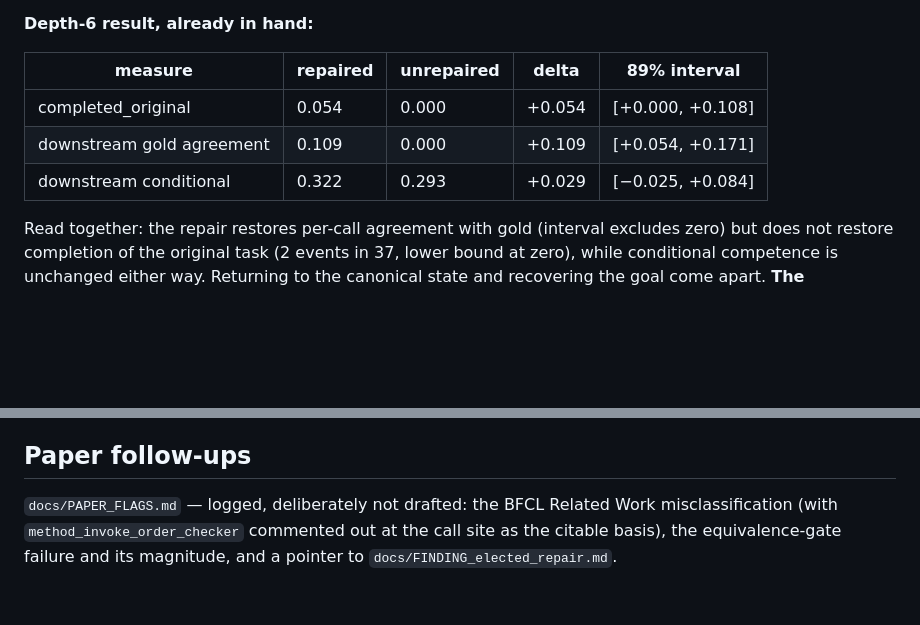
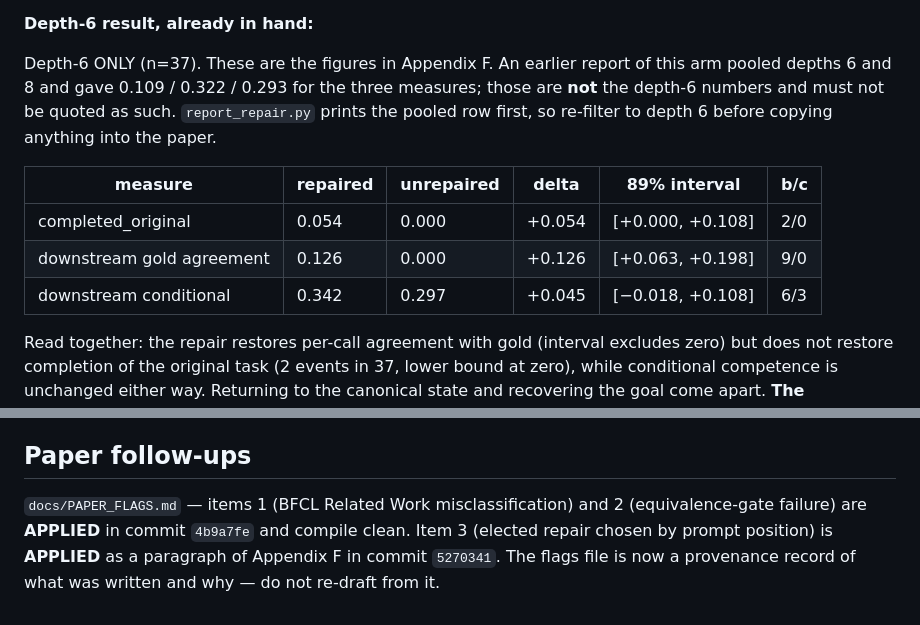
Before and after one commit to subman1246/Tool-use-Reliability, a Markdown page: docs/RUNBOOK_expansion_phases.md, 2 parts joined by grey strips. Rendered like a GitHub page; blank space fills up the shorter version.

Commit message:
Correct the handoff docs: depth-6 figures, and item 3's status
The runbook's 'depth-6 result' table held pooled depth-6-and-8 figures (0.109 / 0.322 /
0.293) under a depth-6 heading, which is exactly the kind of number that gets copied into
a paper unchecked. Replaced with the depth-6-only figures now in Appendix F, with an
explicit warning that report_repair.py prints the pooled row first.

Flag 3 was marked outstanding but shipped in Appendix F; both docs now say so.

Co-Authored-By: Claude Opus 5 <noreply@anthropic.com>

```diff
--- a/docs/RUNBOOK_expansion_phases.md
+++ b/docs/RUNBOOK_expansion_phases.md
@@ -41,11 +41,16 @@ that was run once and inherited, so the pair is the independent unit.
 
 **Depth-6 result, already in hand:**
 
-| measure | repaired | unrepaired | delta | 89% interval |
-|---|---|---|---|---|
-| completed_original | 0.054 | 0.000 | +0.054 | [+0.000, +0.108] |
-| downstream gold agreement | 0.109 | 0.000 | +0.109 | [+0.054, +0.171] |
-| downstream conditional | 0.322 | 0.293 | +0.029 | [−0.025, +0.084] |
+Depth-6 ONLY (n=37). These are the figures in Appendix F. An earlier report of this arm
+pooled depths 6 and 8 and gave 0.109 / 0.322 / 0.293 for the three measures; those are
+**not** the depth-6 numbers and must not be quoted as such. `report_repair.py` prints the
+pooled row first, so re-filter to depth 6 before copying anything into the paper.
+
+| measure | repaired | unrepaired | delta | 89% interval | b/c |
+|---|---|---|---|---|---|
+| completed_original | 0.054 | 0.000 | +0.054 | [+0.000, +0.108] | 2/0 |
+| downstream gold agreement | 0.126 | 0.000 | +0.126 | [+0.063, +0.198] | 9/0 |
+| downstream conditional | 0.342 | 0.297 | +0.045 | [−0.018, +0.108] | 6/3 |
 
 Read together: the repair restores per-call agreement with gold (interval excludes zero)
 but does not restore completion of the original task (2 events in 37, lower bound at
@@ -157,7 +162,8 @@ pilot both report.
 
 ## Paper follow-ups
 
-`docs/PAPER_FLAGS.md` — logged, deliberately not drafted: the BFCL Related Work
-misclassification (with `method_invoke_order_checker` commented out at the call site as the
-citable basis), the equivalence-gate failure and its magnitude, and a pointer to
-`docs/FINDING_elected_repair.md`.
+`docs/PAPER_FLAGS.md` — items 1 (BFCL Related Work misclassification) and 2
+(equivalence-gate failure) are **APPLIED** in commit `4b9a7fe` and compile clean. Item 3
+(elected repair chosen by prompt position) is **APPLIED** as a paragraph of Appendix F in
+commit `5270341`. The flags file is now a provenance record of what was written and why —
+do not re-draft from it.
```
Also changed, not shown: docs/PAPER_FLAGS.md (+7 -3 lines).
